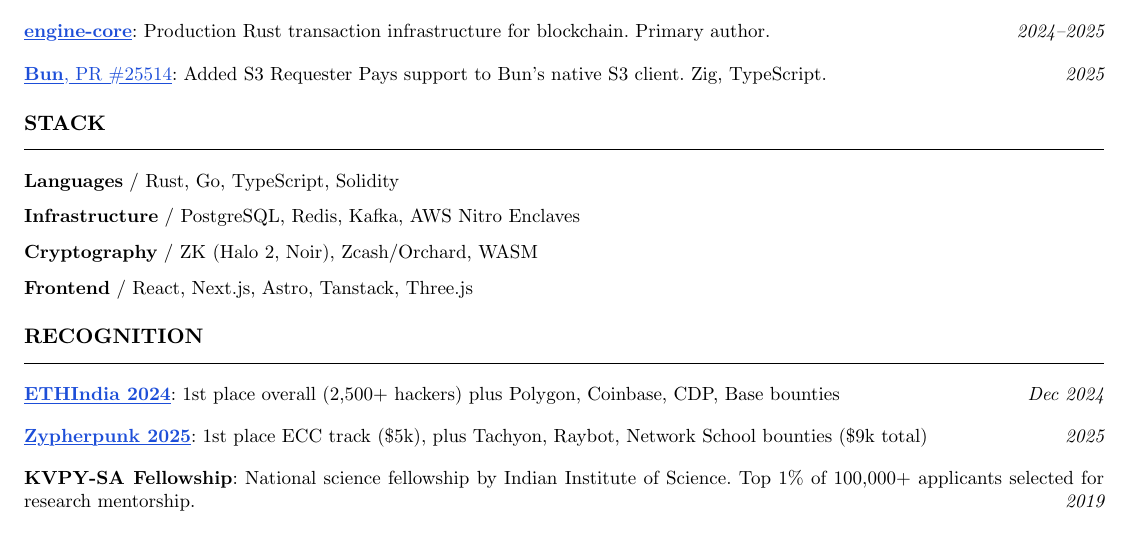
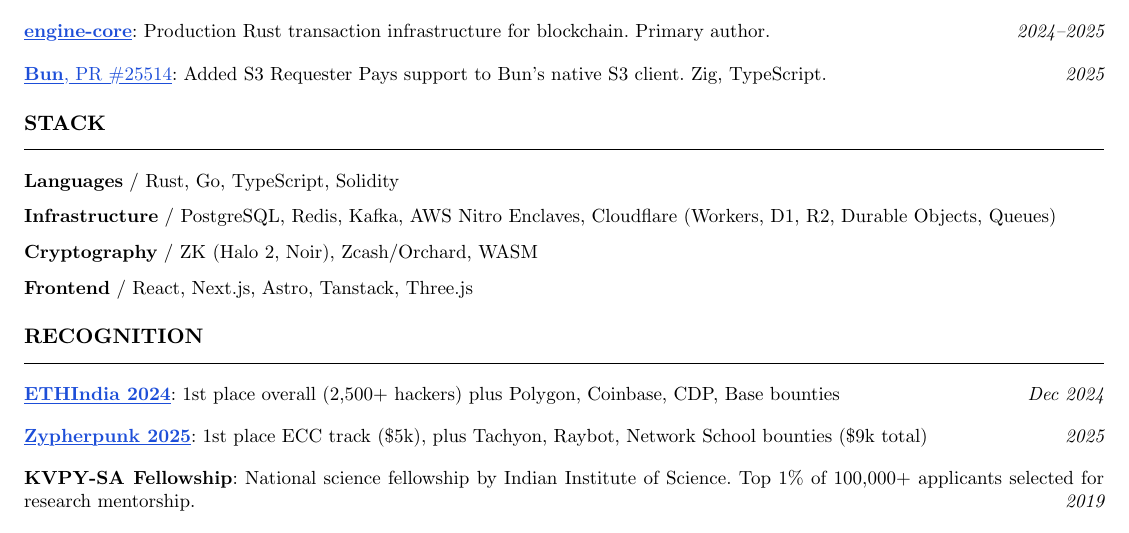
Before and after one commit to d4mr/www, a Typst document (resume.typ): part of page 2 of 2, cut so that both start at the same text. Compiled offline with Typst 0.15.

Commit message:
cloudflare experience

```diff
--- a/resume.typ
+++ b/resume.typ
@@ -149,7 +149,7 @@
 
   *Languages* / Rust, Go, TypeScript, Solidity
 
-  *Infrastructure* / PostgreSQL, Redis, Kafka, AWS Nitro Enclaves
+  *Infrastructure* / PostgreSQL, Redis, Kafka, AWS Nitro Enclaves, Cloudflare (Workers, D1, R2, Durable Objects, Queues)
 
   *Cryptography* / ZK (Halo 2, Noir), Zcash/Orchard, WASM
 
```
Also changed, not shown: 1 other file.
